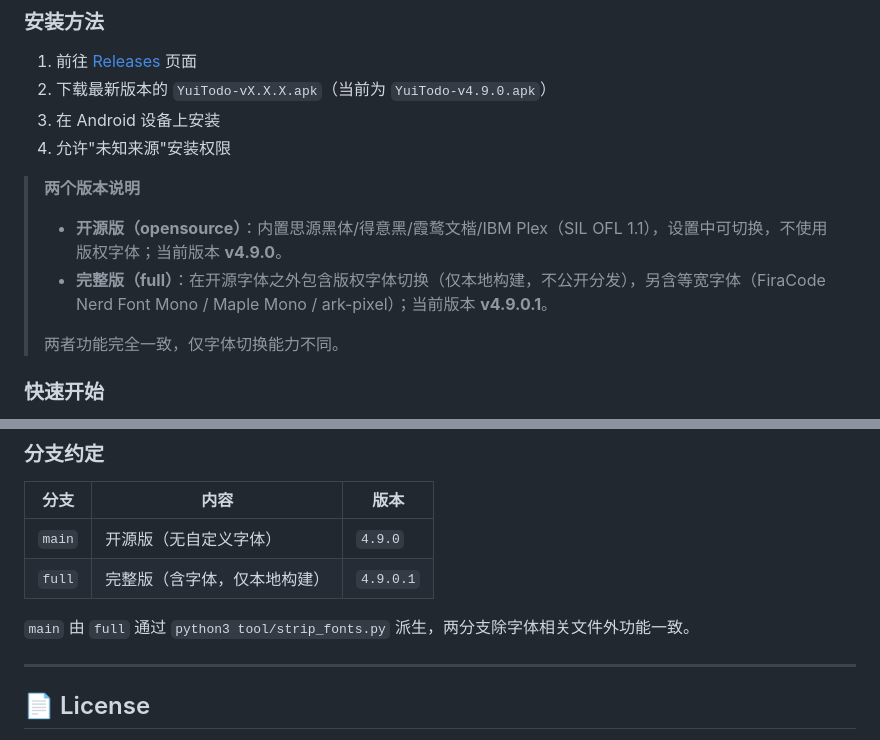
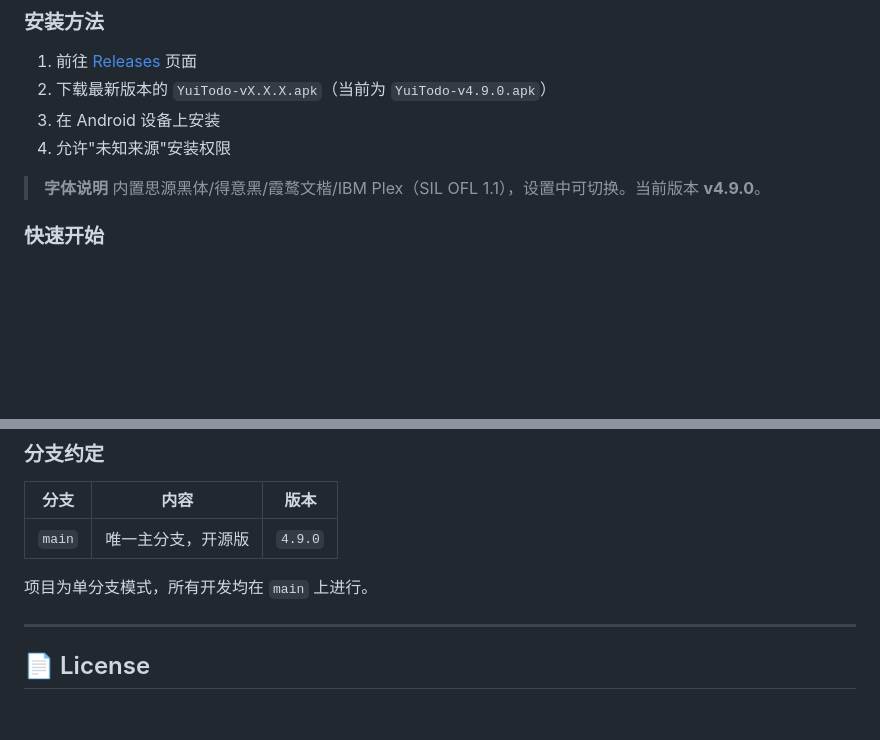
Before and after one commit to CyberYui/YuiTodo-Flutter, a Markdown page: README.md, 2 parts joined by grey strips. Rendered like a GitHub page; blank space fills up the shorter version.

Commit message:
docs: remove full branch references, single-branch mode

```diff
--- a/README.md
+++ b/README.md
@@ -113,11 +113,8 @@ YuiTodo 诞生于对现有任务管理工具的不满：要么功能过于复杂
 3. 在 Android 设备上安装
 4. 允许"未知来源"安装权限
 
-> **两个版本说明**
-> - **开源版（opensource）**：内置思源黑体/得意黑/霞鹜文楷/IBM Plex（SIL OFL 1.1），设置中可切换，不使用版权字体；当前版本 **v4.9.0**。
-> - **完整版（full）**：在开源字体之外包含版权字体切换（仅本地构建，不公开分发），另含等宽字体（FiraCode Nerd Font Mono / Maple Mono / ark-pixel）；当前版本 **v4.9.0.1**。
->
-> 两者功能完全一致，仅字体切换能力不同。
+> **字体说明**
+> 内置思源黑体/得意黑/霞鹜文楷/IBM Plex（SIL OFL 1.1），设置中可切换。当前版本 **v4.9.0**。
 
 ### 快速开始
 
@@ -204,10 +201,9 @@ flutter build apk --release
 
 | 分支 | 内容 | 版本 |
 |------|------|------|
-| `main` | 开源版（无自定义字体） | `4.9.0` |
-| `full` | 完整版（含字体，仅本地构建） | `4.9.0.1` |
+| `main` | 唯一主分支，开源版 | `4.9.0` |
 
-`main` 由 `full` 通过 `python3 tool/strip_fonts.py` 派生，两分支除字体相关文件外功能一致。
+项目为单分支模式，所有开发均在 `main` 上进行。
 
 ---
 
```
